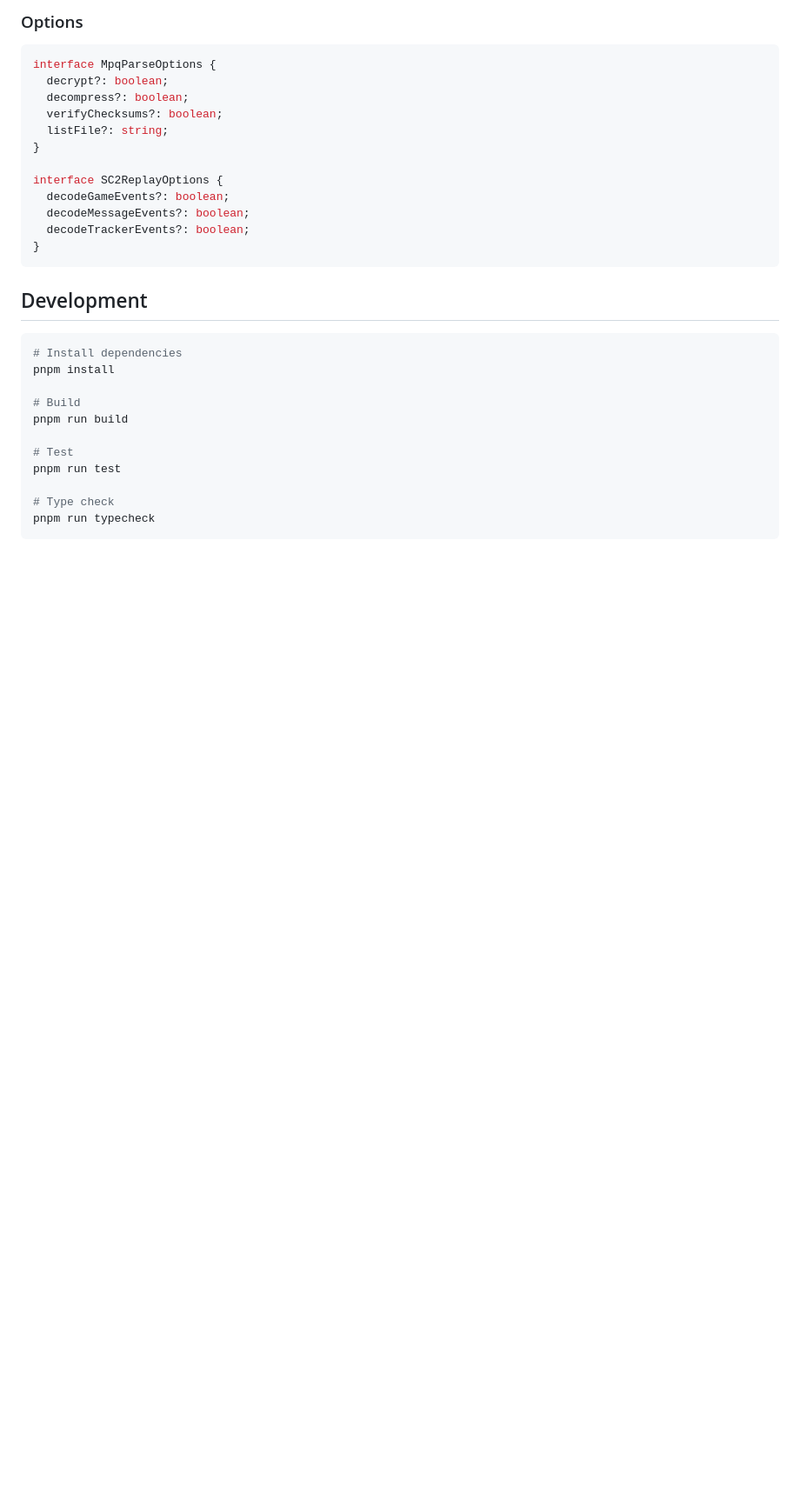
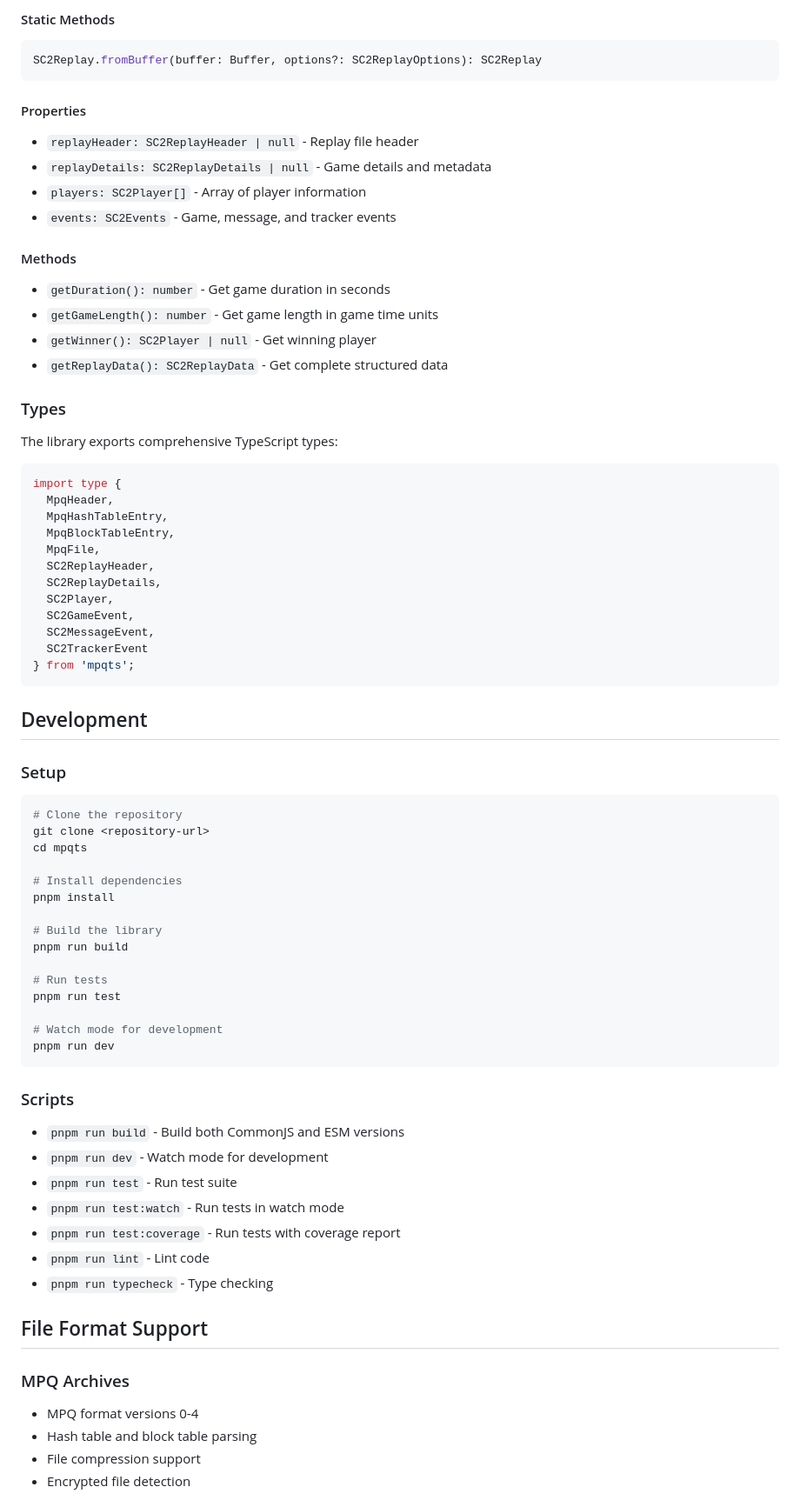
Before and after one commit to kanghyojun/sc2ts, a Markdown page: README.md, the part around one of its changes. Shown at 87% size. GitHub-like rendering; blank space fills up the shorter version.

````diff
--- a/README.md
+++ b/README.md
@@ -110,33 +180,77 @@ const value = decoder.decodeValue({ type: 'int', size: 32 });
 
-### Options
+#### Static Methods
+```typescript
+SC2Replay.fromBuffer(buffer: Buffer, options?: SC2ReplayOptions): SC2Replay
+```
+
+#### Properties
+- `replayHeader: SC2ReplayHeader | null` - Replay file header
+- `replayDetails: SC2ReplayDetails | null` - Game details and metadata
+- `players: SC2Player[]` - Array of player information
+- `events: SC2Events` - Game, message, and tracker events
+
+#### Methods
+- `getDuration(): number` - Get game duration in seconds
+- `getGameLength(): number` - Get game length in game time units
+- `getWinner(): SC2Player | null` - Get winning player
+- `getReplayData(): SC2ReplayData` - Get complete structured data
+
+### Types
+
+The library exports comprehensive TypeScript types:
 
 ```typescript
-interface MpqParseOptions {
-  decrypt?: boolean;
-  decompress?: boolean;
-  verifyChecksums?: boolean;
-  listFile?: string;
-}
-
-interface SC2ReplayOptions {
-  decodeGameEvents?: boolean;
-  decodeMessageEvents?: boolean;
-  decodeTrackerEvents?: boolean;
-}
+import type {
+  MpqHeader,
+  MpqHashTableEntry,
+  MpqBlockTableEntry,
+  MpqFile,
+  SC2ReplayHeader,
+  SC2ReplayDetails,
+  SC2Player,
+  SC2GameEvent,
+  SC2MessageEvent,
+  SC2TrackerEvent
+} from 'mpqts';
 ```
 
 ## Development
 
+### Setup
+
 ```bash
+# Clone the repository
+git clone <repository-url>
+cd mpqts
+
 # Install dependencies
 pnpm install
 
-# Build
+# Build the library
 pnpm run build
 
-# Test
+# Run tests
 pnpm run test
 
-# Type check
-pnpm run typecheck
+# Watch mode for development
+pnpm run dev
 ```
+
+### Scripts
+
+- `pnpm run build` - Build both CommonJS and ESM versions
+- `pnpm run dev` - Watch mode for development
+- `pnpm run test` - Run test suite
+- `pnpm run test:watch` - Run tests in watch mode
+- `pnpm run test:coverage` - Run tests with coverage report
+- `pnpm run lint` - Lint code
+- `pnpm run typecheck` - Type checking
+
+## File Format Support
+
+### MPQ Archives
+- MPQ format versions 0-4
+- Hash table and block table parsing
+- File compression support
+- Encrypted file detection
+
````
Also changed, not shown: other parts of README.md (+158 -64 lines).
